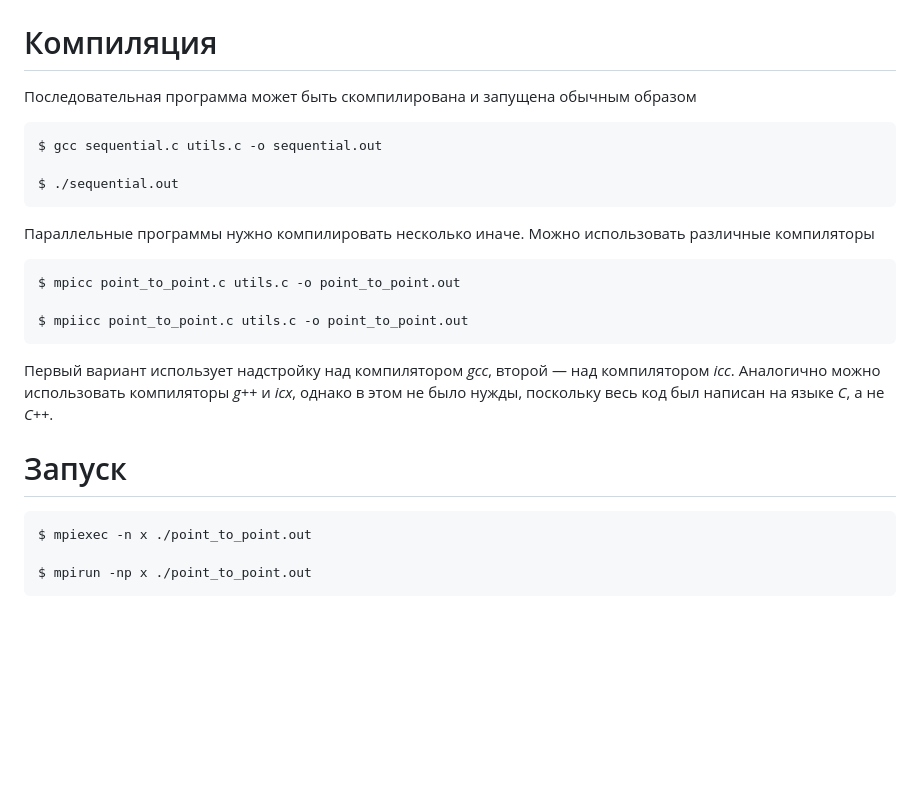
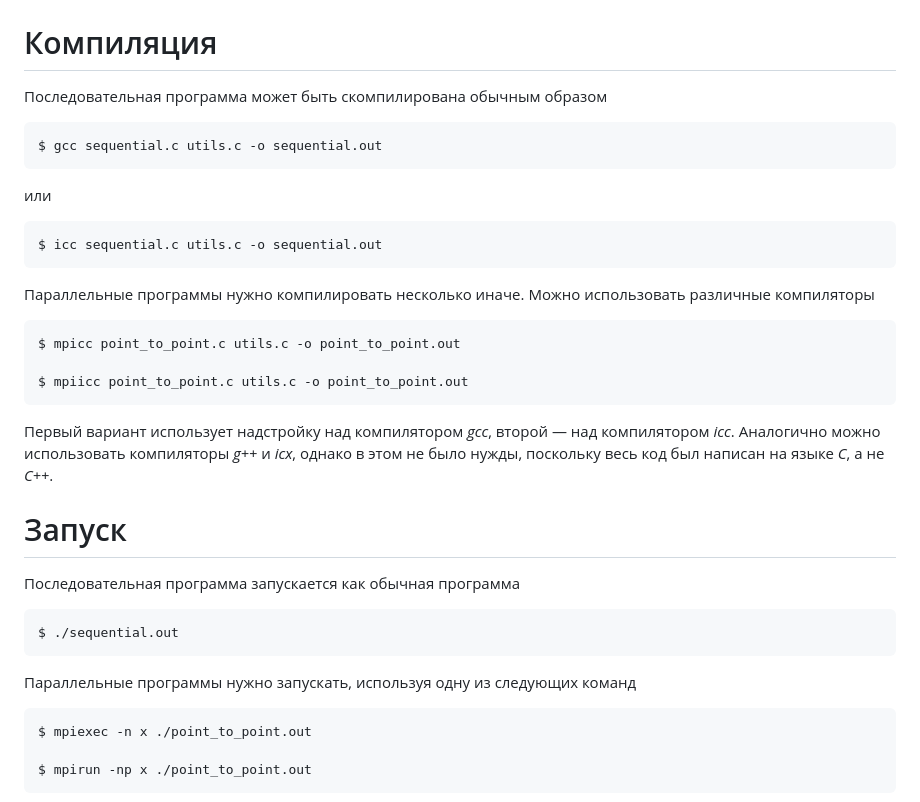
Before and after one commit to llirik42/NSU-Labs, a Markdown page: Parallel-Programming/VectorsOperation/readme.md, the part around the change. GitHub-like rendering; blank space fills up the shorter version.

Commit message:
Fixed readme for OPP

```diff
--- a/Parallel-Programming/VectorsOperation/readme.md
+++ b/Parallel-Programming/VectorsOperation/readme.md
@@ -30,12 +30,13 @@ $$E_p = 100\\% \cdot \frac{S_p}{p}$$
 
 # Компиляция
 
-Последовательная программа может быть скомпилирована и запущена обычным образом
+Последовательная программа может быть скомпилирована обычным образом
 
     $ gcc sequential.c utils.c -o sequential.out
 
-    $ ./sequential.out
+или
 
+    $ icc sequential.c utils.c -o sequential.out
 Параллельные программы нужно компилировать несколько иначе. Можно использовать различные компиляторы
 
     $ mpicc point_to_point.c utils.c -o point_to_point.out
@@ -45,6 +46,11 @@ $$E_p = 100\\% \cdot \frac{S_p}{p}$$
 Первый вариант использует надстройку над компилятором *gcc*, второй — над компилятором *icc*. Аналогично можно использовать компиляторы *g++* и *icx*, однако в этом не было нужды, поскольку весь код был написан на языке *C*, а не *C++*.
 
 # Запуск
+Последовательная программа запускается как обычная программа
+
+    $ ./sequential.out
+
+Параллельные программы нужно запускать, используя одну из следующих команд
 
     $ mpiexec -n x ./point_to_point.out
 
```
Also changed, not shown: Parallel-Programming/SLAE/readme.md (+4 -3 lines).
